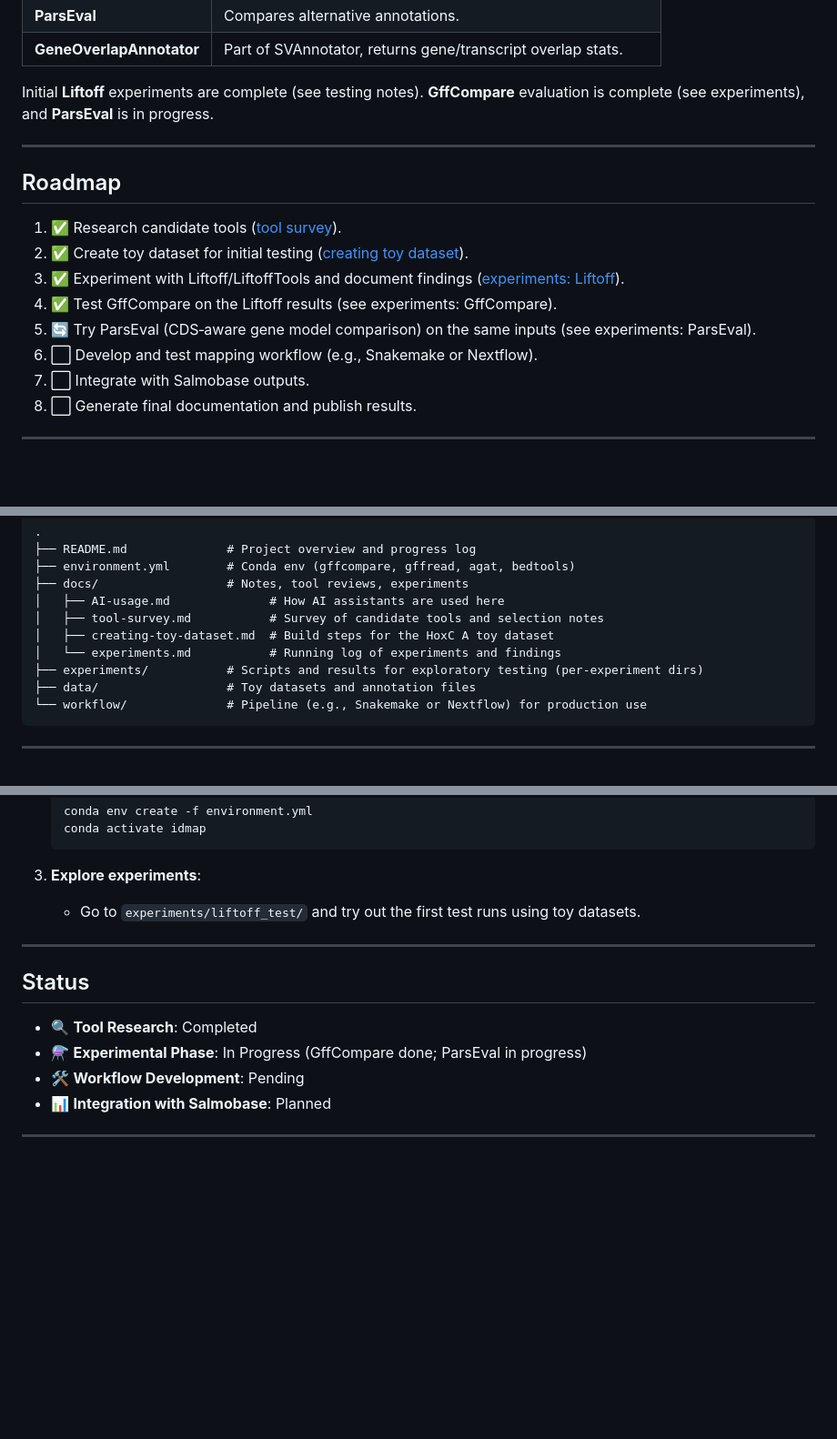
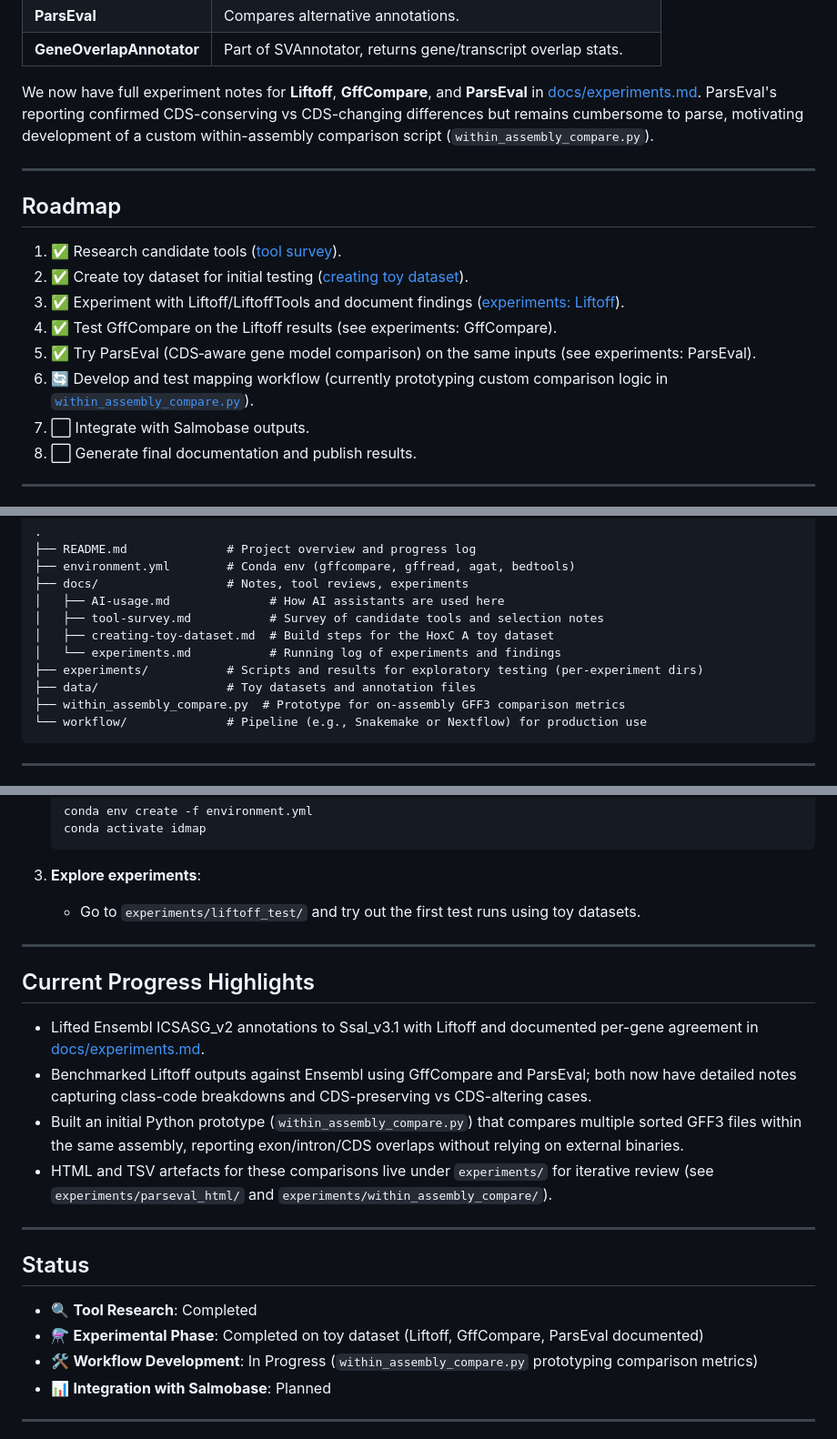
Before and after one commit to larsgr/gene-id-mapping, a Markdown page: README.md, 3 parts joined by grey strips. Shown: that part at 91% size. Rendered like a GitHub page; blank space fills up the shorter version.

Commit message:
(codex) update README.md

````diff
--- a/README.md
+++ b/README.md
@@ -46,7 +46,7 @@ Existing relevant tools identified:
 | **ParsEval** | Compares alternative annotations. |
 | **GeneOverlapAnnotator** | Part of SVAnnotator, returns gene/transcript overlap stats. |
 
-Initial **Liftoff** experiments are complete (see testing notes). **GffCompare** evaluation is complete (see experiments), and **ParsEval** is in progress.
+We now have full experiment notes for **Liftoff**, **GffCompare**, and **ParsEval** in [docs/experiments.md](docs/experiments.md). ParsEval's reporting confirmed CDS-conserving vs CDS-changing differences but remains cumbersome to parse, motivating development of a custom within-assembly comparison script (`within_assembly_compare.py`).
 
 ---
 
@@ -56,8 +56,8 @@ Initial **Liftoff** experiments are complete (see testing notes). **GffCompare**
 2. ✅ Create toy dataset for initial testing ([creating toy dataset](docs/creating-toy-dataset.md)).
 3. ✅ Experiment with Liftoff/LiftoffTools and document findings ([experiments: Liftoff](docs/experiments.md#liftoff)).
 4. ✅ Test GffCompare on the Liftoff results (see experiments: GffCompare).
-5. 🔄 Try ParsEval (CDS‑aware gene model comparison) on the same inputs (see experiments: ParsEval).
-6. ⬜ Develop and test mapping workflow (e.g., Snakemake or Nextflow).
+5. ✅ Try ParsEval (CDS‑aware gene model comparison) on the same inputs (see experiments: ParsEval).
+6. 🔄 Develop and test mapping workflow (currently prototyping custom comparison logic in [`within_assembly_compare.py`](within_assembly_compare.py)).
 7. ⬜ Integrate with Salmobase outputs.
 8. ⬜ Generate final documentation and publish results.
 
@@ -77,6 +77,7 @@ Initial **Liftoff** experiments are complete (see testing notes). **GffCompare**
 │   └── experiments.md           # Running log of experiments and findings
 ├── experiments/           # Scripts and results for exploratory testing (per-experiment dirs)
 ├── data/                  # Toy datasets and annotation files
+├── within_assembly_compare.py  # Prototype for on-assembly GFF3 comparison metrics
 └── workflow/              # Pipeline (e.g., Snakemake or Nextflow) for production use
 ```
 
@@ -116,11 +117,20 @@ To begin experimenting:
 
 ---
 
+## Current Progress Highlights
+
+- Lifted Ensembl ICSASG_v2 annotations to Ssal_v3.1 with Liftoff and documented per-gene agreement in [docs/experiments.md](docs/experiments.md#liftoff).
+- Benchmarked Liftoff outputs against Ensembl using GffCompare and ParsEval; both now have detailed notes capturing class-code breakdowns and CDS-preserving vs CDS-altering cases.
+- Built an initial Python prototype (`within_assembly_compare.py`) that compares multiple sorted GFF3 files within the same assembly, reporting exon/intron/CDS overlaps without relying on external binaries.
+- HTML and TSV artefacts for these comparisons live under `experiments/` for iterative review (see `experiments/parseval_html/` and `experiments/within_assembly_compare/`).
+
+---
+
 ## Status
 
 * 🔍 **Tool Research**: Completed
-* ⚗️ **Experimental Phase**: In Progress (GffCompare done; ParsEval in progress)
-* 🛠️ **Workflow Development**: Pending
+* ⚗️ **Experimental Phase**: Completed on toy dataset (Liftoff, GffCompare, ParsEval documented)
+* 🛠️ **Workflow Development**: In Progress (`within_assembly_compare.py` prototyping comparison metrics)
 * 📊 **Integration with Salmobase**: Planned
 
 ---
````
